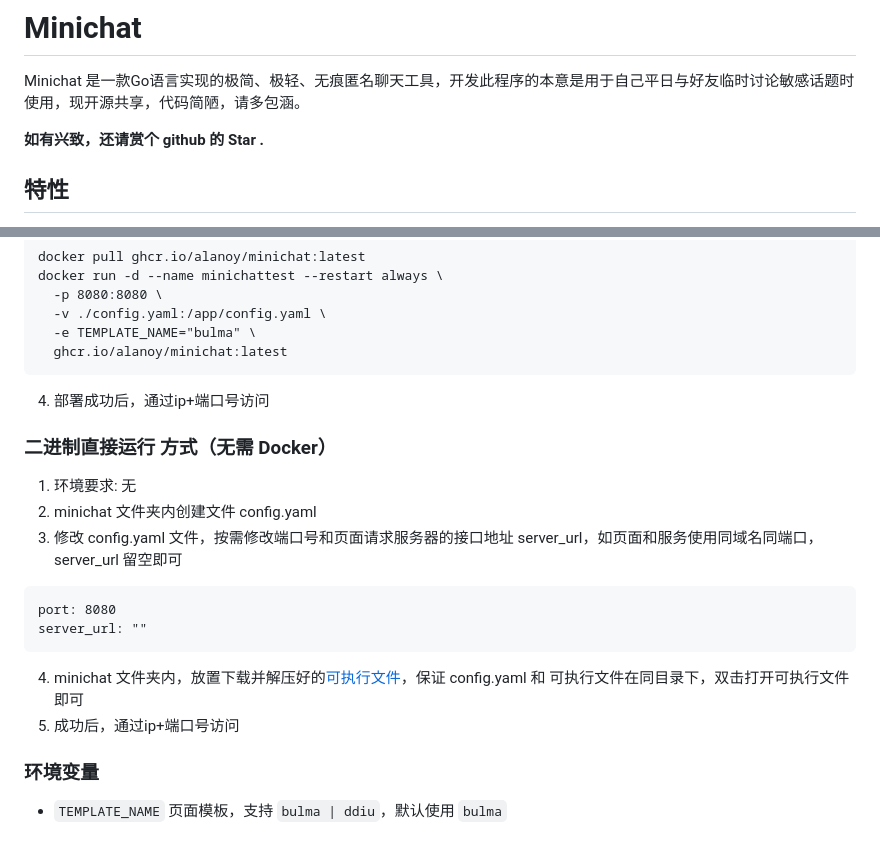
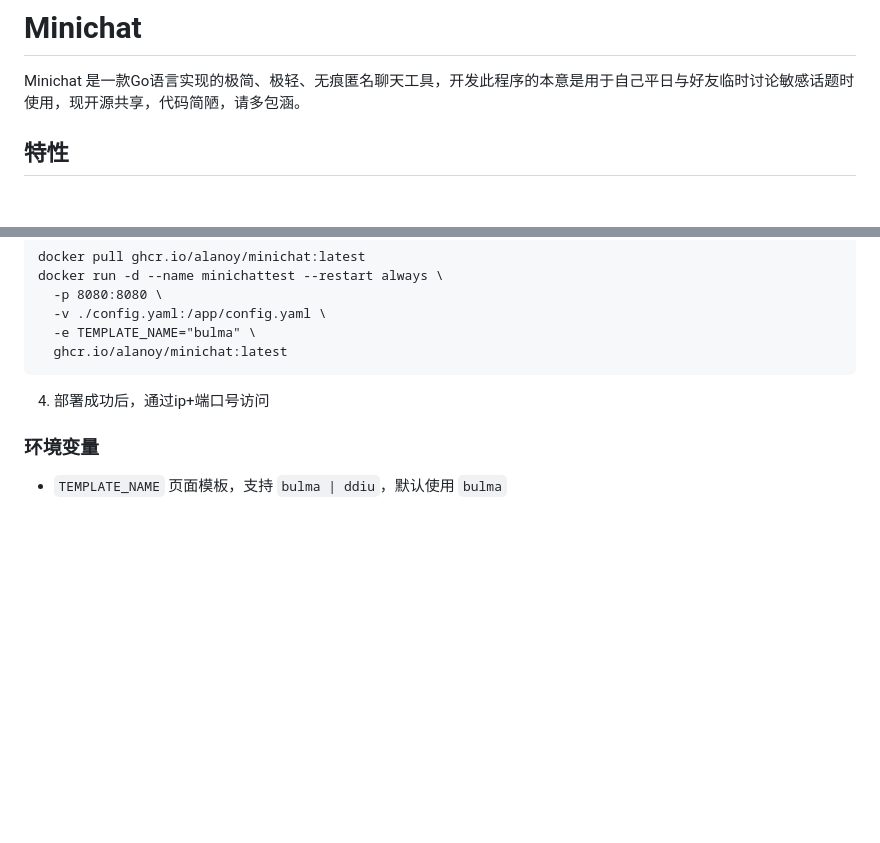
Before and after one commit to byebyehair/minichat, a Markdown page: README.md, 2 parts joined by grey strips. Drawn GitHub-style; blank space fills up the shorter version.

Commit message:
docs: update

````diff
--- a/README.md
+++ b/README.md
@@ -1,8 +1,6 @@
 # Minichat
 
 Minichat 是一款Go语言实现的极简、极轻、无痕匿名聊天工具，开发此程序的本意是用于自己平日与好友临时讨论敏感话题时使用，现开源共享，代码简陋，请多包涵。
-
-**如有兴致，还请赏个 github 的 Star .**
 
 ## 特性
 
@@ -78,18 +75,6 @@ docker run -d --name minichattest --restart always \
 ```
 4. 部署成功后，通过ip+端口号访问
 
-### 二进制直接运行 方式（无需 Docker）
-
-1. 环境要求: 无
-2. minichat 文件夹内创建文件 config.yaml
-3. 修改 config.yaml 文件，按需修改端口号和页面请求服务器的接口地址 server_url，如页面和服务使用同域名同端口，server_url 留空即可
-```
-port: 8080
-server_url: ""
-```
-4. minichat 文件夹内，放置下载并解压好的[可执行文件](https://github.com/okhanyu/minichat/releases/)，保证 config.yaml 和 可执行文件在同目录下，双击打开可执行文件即可
-5. 成功后，通过ip+端口号访问
-
 ### 环境变量
 
 * `TEMPLATE_NAME` 页面模板，支持 `bulma | ddiu`，默认使用 `bulma`
````
Also changed, not shown: other parts of README.md (+2 -3 lines).
